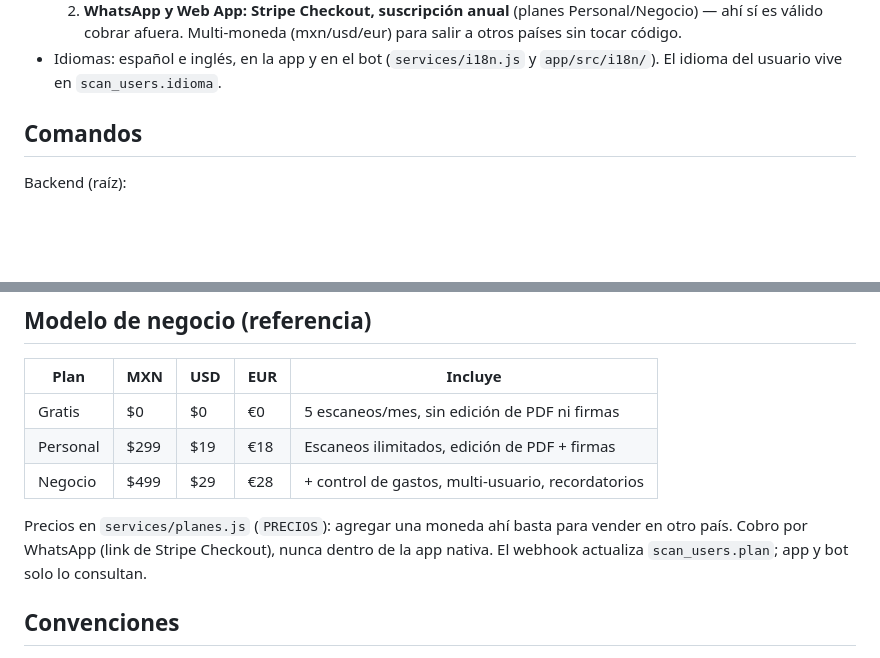
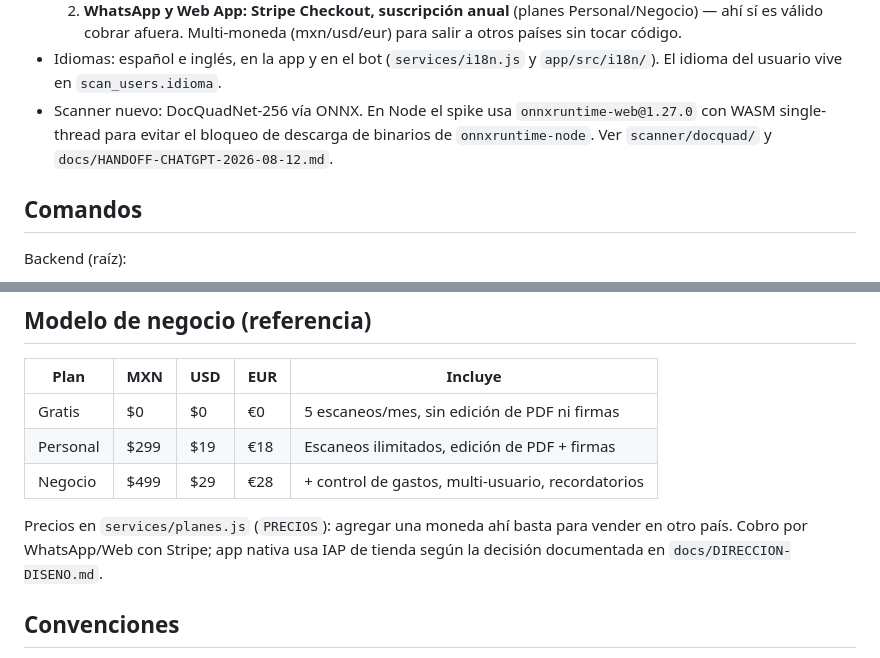
Before and after one commit to alejandrosoriaa-tappt/Tappt-Scan, a Markdown page: CLAUDE.md, 2 parts joined by grey strips. Drawn GitHub-style; blank space fills up the shorter version.

```diff
--- a/CLAUDE.md
+++ b/CLAUDE.md
@@ -68,6 +68,10 @@ organizar) se hace en la app.
      (mxn/usd/eur) para salir a otros países sin tocar código.
 - Idiomas: español e inglés, en la app y en el bot (`services/i18n.js` y
   `app/src/i18n/`). El idioma del usuario vive en `scan_users.idioma`.
+- Scanner nuevo: DocQuadNet-256 vía ONNX. En Node el spike usa
+  `onnxruntime-web@1.27.0` con WASM single-thread para evitar el bloqueo de
+  descarga de binarios de `onnxruntime-node`. Ver `scanner/docquad/` y
+  `docs/HANDOFF-CHATGPT-2026-08-12.md`.
 
 ## Comandos
 
@@ -225,9 +248,8 @@ Build, TestFlight y Play Internal Testing).
 | Negocio | $499 | $29 | €28 | + control de gastos, multi-usuario, recordatorios |
 
 Precios en `services/planes.js` (`PRECIOS`): agregar una moneda ahí basta
-para vender en otro país. Cobro por WhatsApp (link de Stripe Checkout),
-nunca dentro de la app nativa. El webhook actualiza `scan_users.plan`; app
-y bot solo lo consultan.
+para vender en otro país. Cobro por WhatsApp/Web con Stripe; app nativa usa
+IAP de tienda según la decisión documentada en `docs/DIRECCION-DISENO.md`.
 
 ## Convenciones
 
```
Also changed, not shown: other parts of CLAUDE.md (+99 -49 lines).
